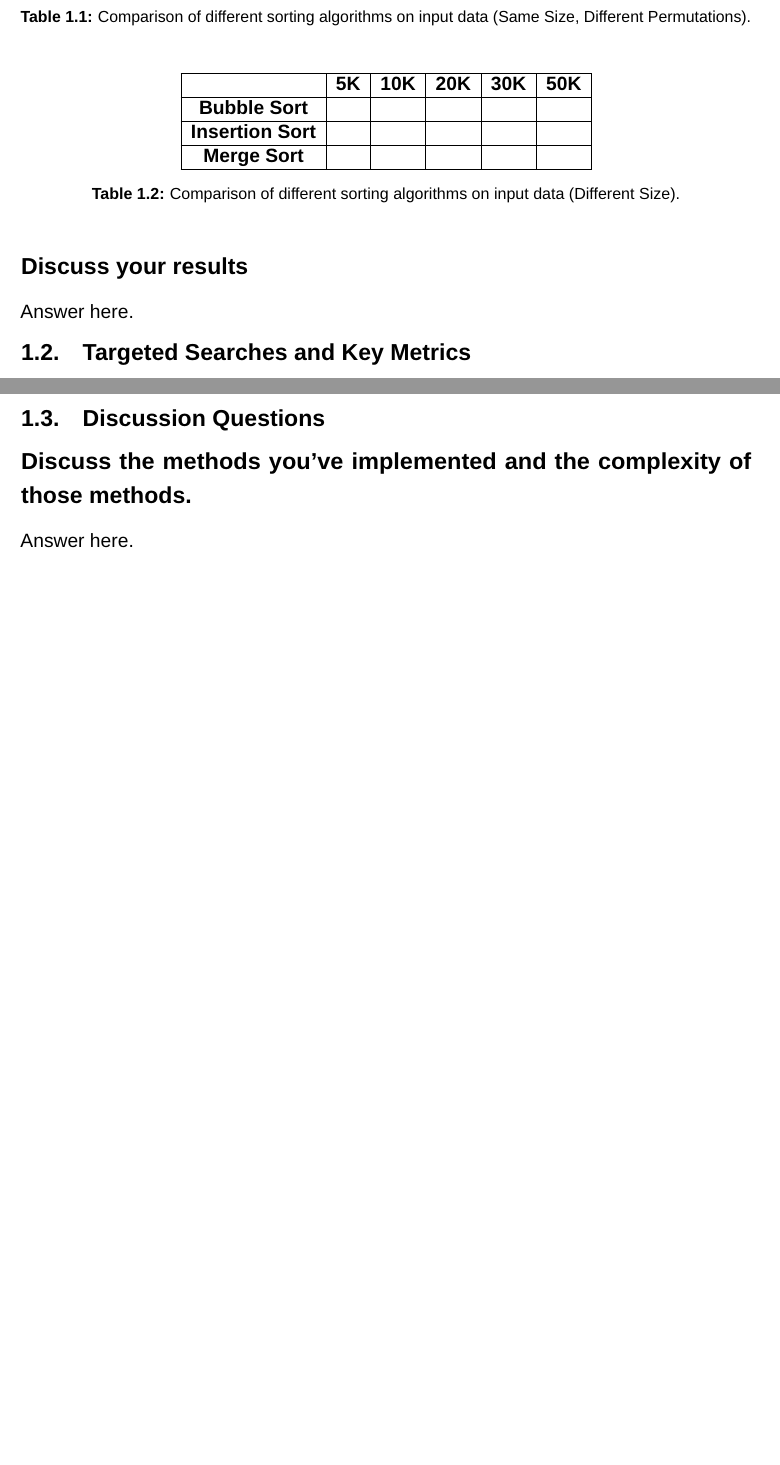
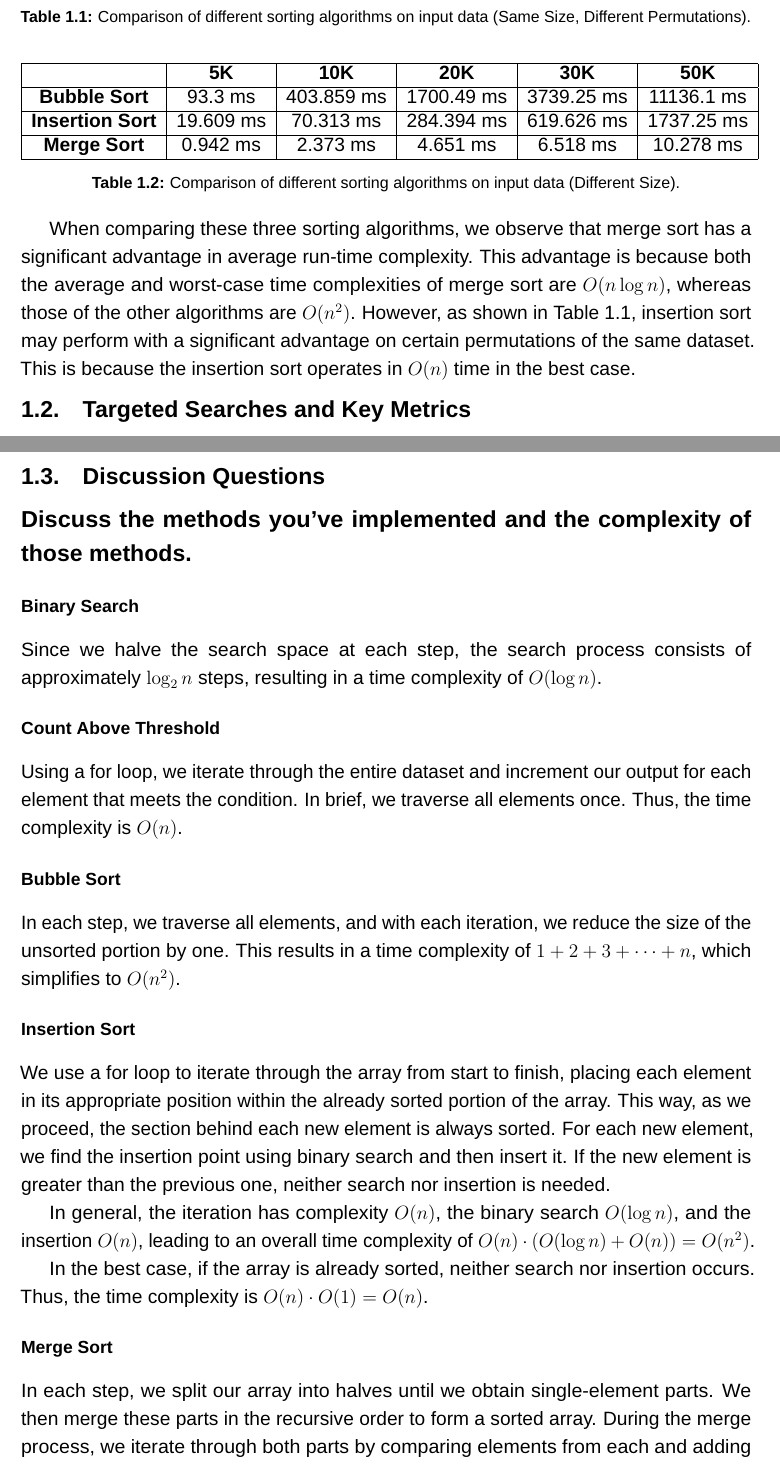
Before and after one commit to eemreyazc201/analysis-of-algorithms, a LaTeX document (twitter-analysis/docs/Main.tex, which reads twitter-analysis/docs/ReportBody.tex): two parts of pages 2 and 3 of 3 before the commit and two parts of pages 2 and 3 of 4 after it, joined at a grey line, cut so that both start at the same text, the shorter picture padded with empty space. Compiled offline with pdfLaTeX.

Commit message:
Report is done.

```diff
--- a/twitter-analysis/docs/ReportBody.tex
+++ b/twitter-analysis/docs/ReportBody.tex
@@ -20,19 +19,18 @@ Apply ascending search with the algorithms you implemented on the data expressed
 
 \begin{table}[h!]
 \centering
-\begin{tabular}{|c|c|c|c|c|c|c|}
+\begin{tabular}{|c|c|c|c|c|c|}
 \hline
-                        & \textbf{5K} & \textbf{10K} & \textbf{20K} & \textbf{30K} & \textbf{50K} \\ \hline
-\textbf{Bubble Sort}    &             &              &              &              &              \\ \hline
-\textbf{Insertion Sort} &             &              &              &              &              \\ \hline
-\textbf{Merge Sort}     &             &              &              &              &              \\ \hline
+& \textbf{5K} & \textbf{10K} & \textbf{20K} & \textbf{30K} & \textbf{50K} \\ \hline
+\textbf{Bubble Sort} & 93.3 ms & 403.859 ms & 1700.49 ms & 3739.25 ms & 11136.1 ms \\ \hline
+\textbf{Insertion Sort} & 19.609 ms & 70.313 ms & 284.394 ms & 619.626 ms & 1737.25 ms \\ \hline
+\textbf{Merge Sort} & 0.942 ms & 2.373 ms & 4.651 ms & 6.518 ms & 10.278 ms \\ \hline
 \end{tabular}
 \caption{Comparison of different sorting algorithms on input data (Different Size). }
 \label{dataSize}
 \end{table}
 
-\subsection*{Discuss your results}
-Answer here.
+When comparing these three sorting algorithms, we observe that merge sort has a significant advantage in average run-time complexity. This advantage is because both the average and worst-case time complexities of merge sort are \(O(n \log n)\), whereas those of the other algorithms are \(O(n^2)\). However, as shown in Table 1.1, insertion sort may perform with a significant advantage on certain permutations of the same dataset. This is because the insertion sort operates in \(O(n)\) time in the best case.
 
 \section{Targeted Searches and Key Metrics}
 
@@ -56,6 +55,29 @@ Answer here.
 \section{Discussion Questions}
 
 \subsection*{Discuss the methods you've implemented and the complexity of those methods.}
-Answer here.
+
+\subsubsection*{\small Binary Search}
+
+Since we halve the search space at each step, the search process consists of approximately \(\log_2 n\) steps, resulting in a time complexity of \(O(\log n)\).
+
+\subsubsection*{\small Count Above Threshold}
+
+Using a for loop, we iterate through the entire dataset and increment our output for each element that meets the condition. In brief, we traverse all elements once. Thus, the time complexity is \(O(n)\).
+
+\subsubsection*{\small Bubble Sort}
+
+In each step, we traverse all elements, and with each iteration, we reduce the size of the unsorted portion by one. This results in a time complexity of \(1 + 2 + 3 + \dots + n\), which simplifies to \(O(n^2)\).
+
+\subsubsection*{\small Insertion Sort}
+
+We use a for loop to iterate through the array from start to finish, placing each element in its appropriate position within the already sorted portion of the array. This way, as we proceed, the section behind each new element is always sorted. For each new element, we find the insertion point using binary search and then insert it. If the new element is greater than the previous one, neither search nor insertion is needed.
+
+In general, the iteration has complexity \(O(n)\), the binary search \(O(\log n)\), and the insertion \(O(n)\), leading to an overall time complexity of \(O(n) \cdot (O(\log n) + O(n)) = O(n^2)\).
+
+In the best case, if the array is already sorted, neither search nor insertion occurs. Thus, the time complexity is \(O(n) \cdot O(1) = O(n)\).
+
+\subsubsection*{\small Merge Sort}
+
+In each step, we split our array into halves until we obtain single-element parts. We then merge these parts in the recursive order to form a sorted array. During the merge process, we iterate through both parts by comparing elements from each and adding them in sorted order to a new array. Thus, for each merge, we must traverse all elements in the parts being merged. Since the array is divided in \(\log_2 n\) steps, and each step requires \(O(n)\) time for the merge operations, the overall time complexity is \(O(n \log n)\).
 
 \subsection*{What are the limitations of binary search? Under what conditions can it not be applied, and why?}
```
Also changed, not shown: twitter-analysis/docs/Report.pdf (added), twitter-analysis/docs/ReportBody.tex (29 more changed lines).
